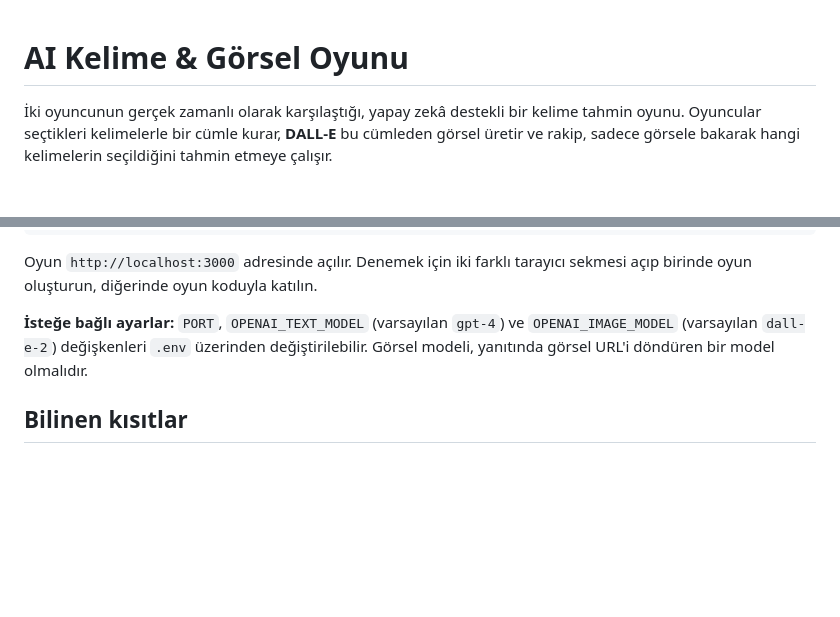
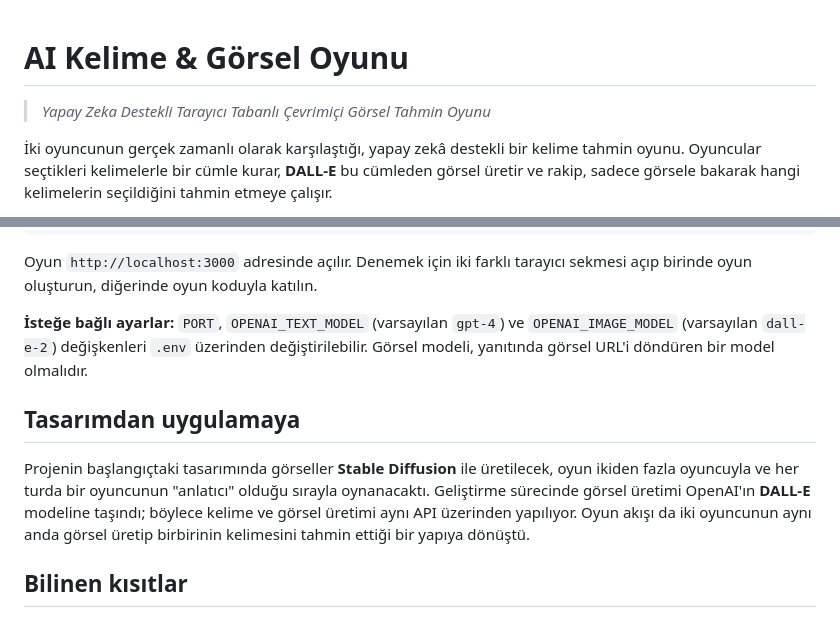
Before and after one commit to Furkanrdmm/ai-kelime-gorsel-oyunu, a Markdown page: README.md, 2 parts joined by grey strips. Rendered like a GitHub page; blank space fills up the shorter version.

Commit message:
README'ye projenin resmi başlığı ve tasarım sürecindeki değişiklikler eklendi

```diff
--- a/README.md
+++ b/README.md
@@ -1,4 +1,6 @@
 # AI Kelime & Görsel Oyunu
+
+> *Yapay Zeka Destekli Tarayıcı Tabanlı Çevrimiçi Görsel Tahmin Oyunu*
 
 İki oyuncunun gerçek zamanlı olarak karşılaştığı, yapay zekâ destekli bir kelime tahmin oyunu. Oyuncular seçtikleri kelimelerle bir cümle kurar, **DALL-E** bu cümleden görsel üretir ve rakip, sadece görsele bakarak hangi kelimelerin seçildiğini tahmin etmeye çalışır.
 
@@ -72,6 +74,10 @@ Oyun `http://localhost:3000` adresinde açılır. Denemek için iki farklı tara
 
 **İsteğe bağlı ayarlar:** `PORT`, `OPENAI_TEXT_MODEL` (varsayılan `gpt-4`) ve `OPENAI_IMAGE_MODEL` (varsayılan `dall-e-2`) değişkenleri `.env` üzerinden değiştirilebilir. Görsel modeli, yanıtında görsel URL'i döndüren bir model olmalıdır.
 
+## Tasarımdan uygulamaya
+
+Projenin başlangıçtaki tasarımında görseller **Stable Diffusion** ile üretilecek, oyun ikiden fazla oyuncuyla ve her turda bir oyuncunun "anlatıcı" olduğu sırayla oynanacaktı. Geliştirme sürecinde görsel üretimi OpenAI'ın **DALL-E** modeline taşındı; böylece kelime ve görsel üretimi aynı API üzerinden yapılıyor. Oyun akışı da iki oyuncunun aynı anda görsel üretip birbirinin kelimesini tahmin ettiği bir yapıya dönüştü.
+
 ## Bilinen kısıtlar
 
 - Oyun durumu sunucu belleğinde tutulur. Sunucu yeniden başlarsa devam eden oyunlar kaybolur.
```
